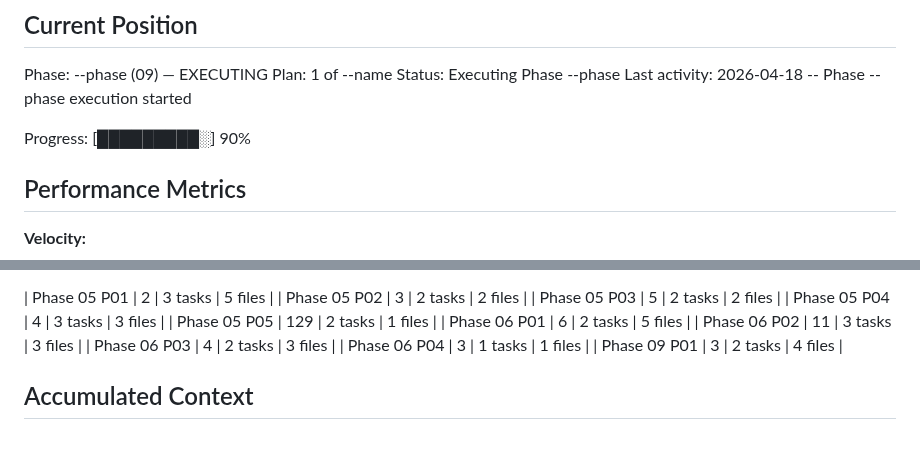
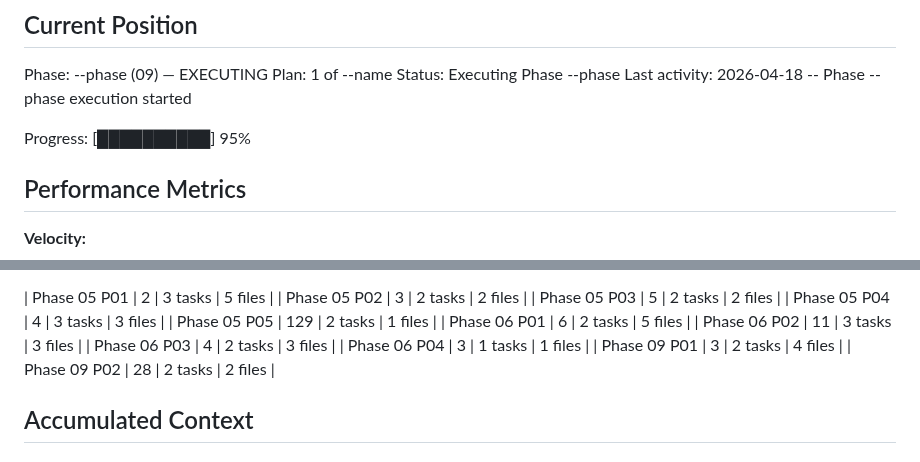
Before and after one commit to NukaW0rld/Revision-Reconciliation, a Markdown page: .planning/STATE.md, 2 parts joined by grey strips. GitHub-like rendering.

```diff
--- a/.planning/STATE.md
+++ b/.planning/STATE.md
@@ -30,7 +30,7 @@ Plan: 1 of --name
 Status: Executing Phase --phase
 Last activity: 2026-04-18 -- Phase --phase execution started
 
-Progress: [█████████░] 90%
+Progress: [██████████] 95%
 
 ## Performance Metrics
 
@@ -64,6 +64,7 @@ Progress: [█████████░] 90%
 | Phase 06 P03 | 4 | 2 tasks | 3 files |
 | Phase 06 P04 | 3 | 1 tasks | 1 files |
 | Phase 09 P01 | 3 | 2 tasks | 4 files |
+| Phase 09 P02 | 28 | 2 tasks | 2 files |
 
 ## Accumulated Context
 
```
Also changed, not shown: other parts of .planning/STATE.md (+9 -6 lines), 1 other file.
